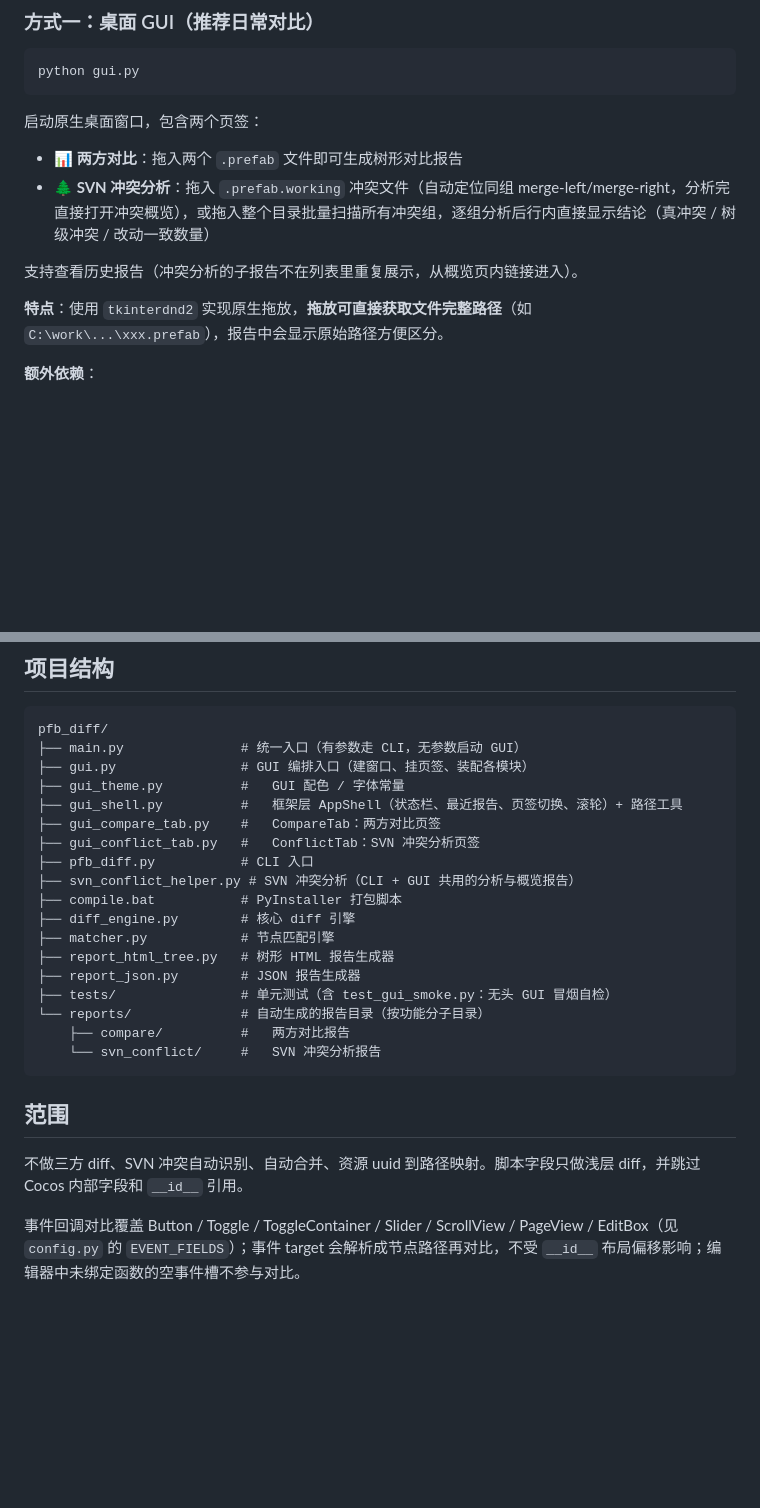
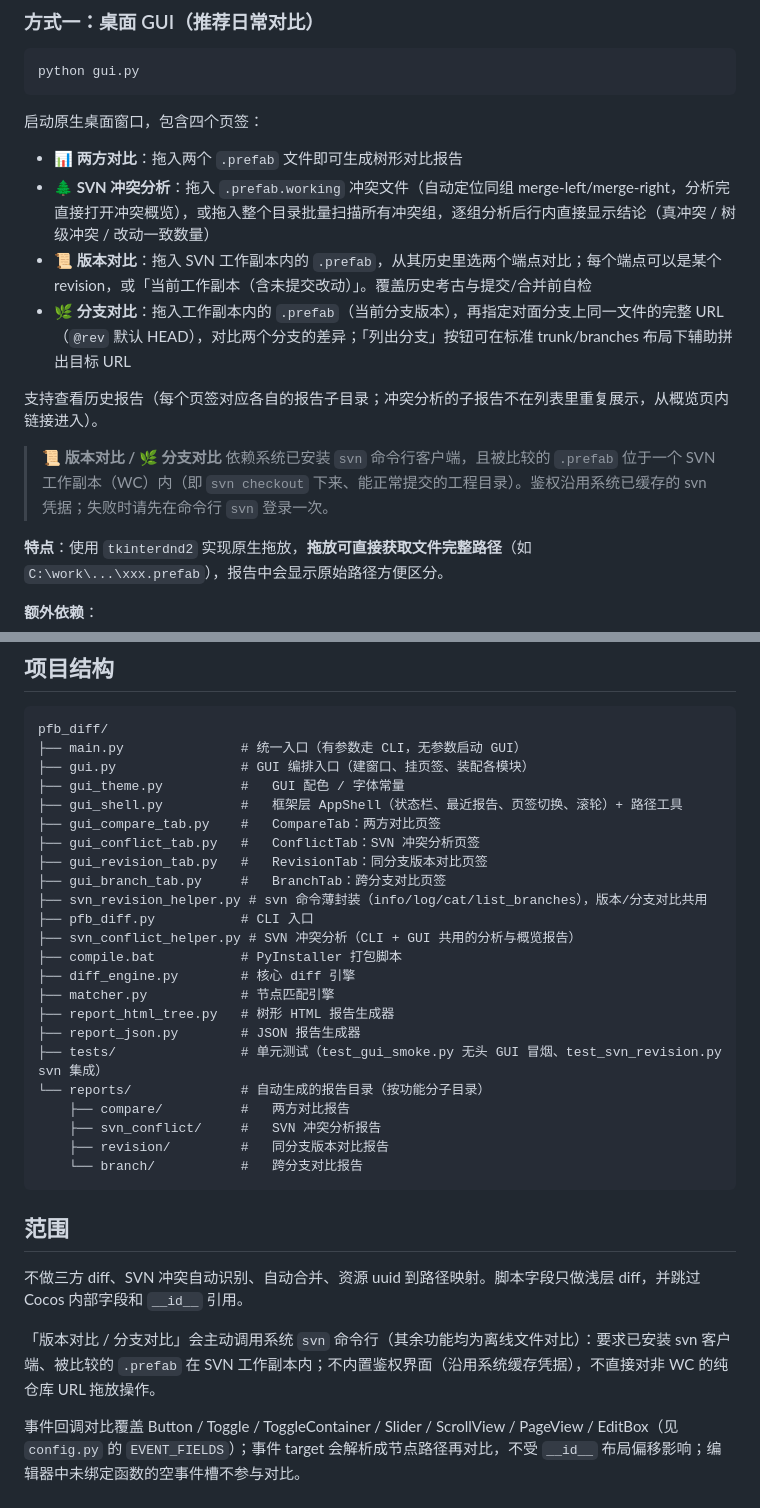
Before and after one commit to mon6912640/pfb_diff, a Markdown page: README.md, 2 parts joined by grey strips. Drawn GitHub-style; blank space fills up the shorter version.

Commit message:
docs: README 增补版本对比/分支对比功能
- 用法：GUI 页签由两个改为四个，新增「📜 版本对比」「🌿 分支对比」说明
  及 svn CLI + WC 前提提示
- 项目结构：补 gui_revision_tab / gui_branch_tab / svn_revision_helper
  三个文件，reports 增 revision/ 与 branch/ 子目录，tests 注明 svn 集成测试
- 范围：声明版本/分支对比会调用 svn 命令、依赖 WC、不含鉴权 UI

Co-Authored-By: Claude Opus 4.8 (1M context) <noreply@anthropic.com>

````diff
--- a/README.md
+++ b/README.md
@@ -10,12 +10,16 @@
 python gui.py
 ```
 
-启动原生桌面窗口，包含两个页签：
+启动原生桌面窗口，包含四个页签：
 
 - **📊 两方对比**：拖入两个 `.prefab` 文件即可生成树形对比报告
 - **🌲 SVN 冲突分析**：拖入 `.prefab.working` 冲突文件（自动定位同组 merge-left/merge-right，分析完直接打开冲突概览），或拖入整个目录批量扫描所有冲突组，逐组分析后行内直接显示结论（真冲突 / 树级冲突 / 改动一致数量）
+- **📜 版本对比**：拖入 SVN 工作副本内的 `.prefab`，从其历史里选两个端点对比；每个端点可以是某个 revision，或「当前工作副本（含未提交改动）」。覆盖历史考古与提交/合并前自检
+- **🌿 分支对比**：拖入工作副本内的 `.prefab`（当前分支版本），再指定对面分支上同一文件的完整 URL（`@rev` 默认 HEAD），对比两个分支的差异；「列出分支」按钮可在标准 trunk/branches 布局下辅助拼出目标 URL
 
-支持查看历史报告（冲突分析的子报告不在列表里重复展示，从概览页内链接进入）。
+支持查看历史报告（每个页签对应各自的报告子目录；冲突分析的子报告不在列表里重复展示，从概览页内链接进入）。
+
+> **📜 版本对比 / 🌿 分支对比** 依赖系统已安装 `svn` 命令行客户端，且被比较的 `.prefab` 位于一个 SVN 工作副本（WC）内（即 `svn checkout` 下来、能正常提交的工程目录）。鉴权沿用系统已缓存的 svn 凭据；失败时请先在命令行 `svn` 登录一次。
 
 **特点**：使用 `tkinterdnd2` 实现原生拖放，**拖放可直接获取文件完整路径**（如 `C:\work\...\xxx.prefab`），报告中会显示原始路径方便区分。
 
@@ -109,6 +113,9 @@ pfb_diff/
 ├── gui_shell.py          #   框架层 AppShell（状态栏、最近报告、页签切换、滚轮）+ 路径工具
 ├── gui_compare_tab.py    #   CompareTab：两方对比页签
 ├── gui_conflict_tab.py   #   ConflictTab：SVN 冲突分析页签
+├── gui_revision_tab.py   #   RevisionTab：同分支版本对比页签
+├── gui_branch_tab.py     #   BranchTab：跨分支对比页签
+├── svn_revision_helper.py # svn 命令薄封装（info/log/cat/list_branches），版本/分支对比共用
 ├── pfb_diff.py           # CLI 入口
 ├── svn_conflict_helper.py # SVN 冲突分析（CLI + GUI 共用的分析与概览报告）
 ├── compile.bat           # PyInstaller 打包脚本
@@ -116,14 +123,18 @@ pfb_diff/
 ├── matcher.py            # 节点匹配引擎
 ├── report_html_tree.py   # 树形 HTML 报告生成器
 ├── report_json.py        # JSON 报告生成器
-├── tests/                # 单元测试（含 test_gui_smoke.py：无头 GUI 冒烟自检）
+├── tests/                # 单元测试（test_gui_smoke.py 无头 GUI 冒烟、test_svn_revision.py svn 集成）
 └── reports/              # 自动生成的报告目录（按功能分子目录）
     ├── compare/          #   两方对比报告
-    └── svn_conflict/     #   SVN 冲突分析报告
+    ├── svn_conflict/     #   SVN 冲突分析报告
+    ├── revision/         #   同分支版本对比报告
+    └── branch/           #   跨分支对比报告
 ```
 
 ## 范围
 
 不做三方 diff、SVN 冲突自动识别、自动合并、资源 uuid 到路径映射。脚本字段只做浅层 diff，并跳过 Cocos 内部字段和 `__id__` 引用。
 
+「版本对比 / 分支对比」会主动调用系统 `svn` 命令行（其余功能均为离线文件对比）：要求已安装 svn 客户端、被比较的 `.prefab` 在 SVN 工作副本内；不内置鉴权界面（沿用系统缓存凭据），不直接对非 WC 的纯仓库 URL 拖放操作。
+
 事件回调对比覆盖 Button / Toggle / ToggleContainer / Slider / ScrollView / PageView / EditBox（见 `config.py` 的 `EVENT_FIELDS`）；事件 target 会解析成节点路径再对比，不受 `__id__` 布局偏移影响；编辑器中未绑定函数的空事件槽不参与对比。
````
